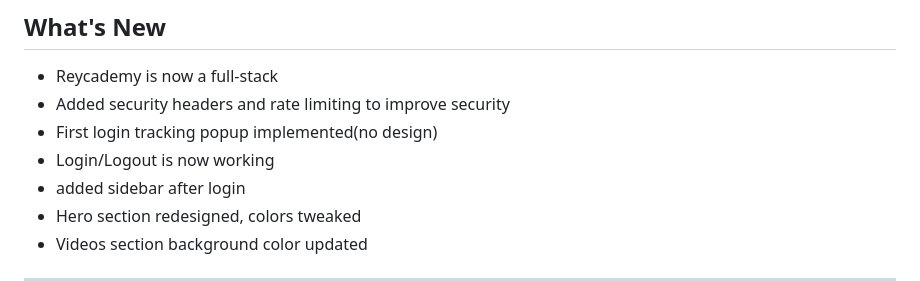
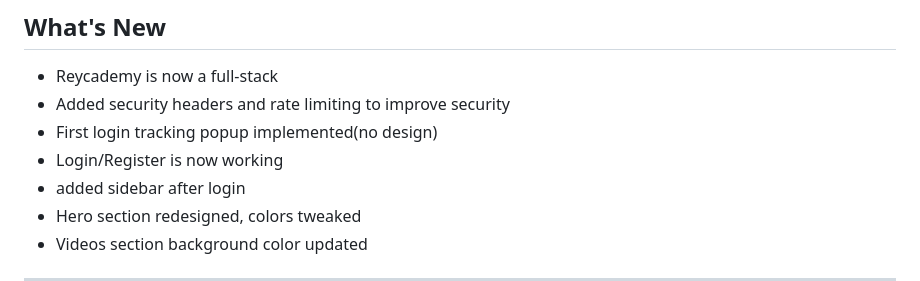
Before and after one commit to R3ym0nd0/Reycademy, a Markdown page: README.md, the part around one of its changes. Rendered like a GitHub page.

```diff
--- a/README.md
+++ b/README.md
@@ -27,7 +27,7 @@ Reycademy is a free cybersecurity learning site made for Filipinos. It offers Ta
 - Reycademy is now a full-stack
 - Added security headers and rate limiting to improve security
 - First login tracking popup implemented(no design)
-- Login/Logout is now working
+- Login/Register is now working
 - added sidebar after login
 - Hero section redesigned, colors tweaked
 - Videos section background color updated
```
Also changed, not shown: other parts of README.md (+1 -1 lines).
